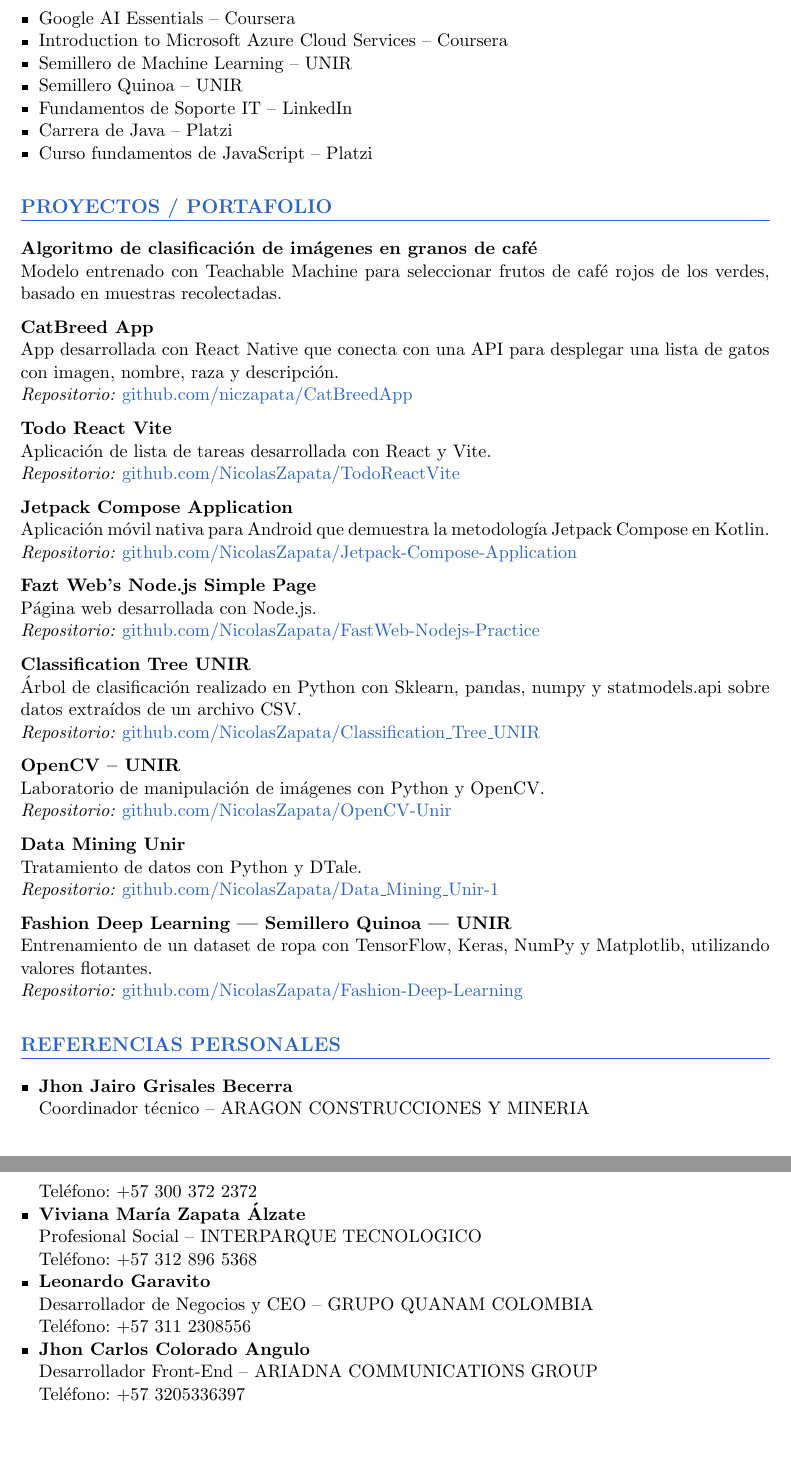
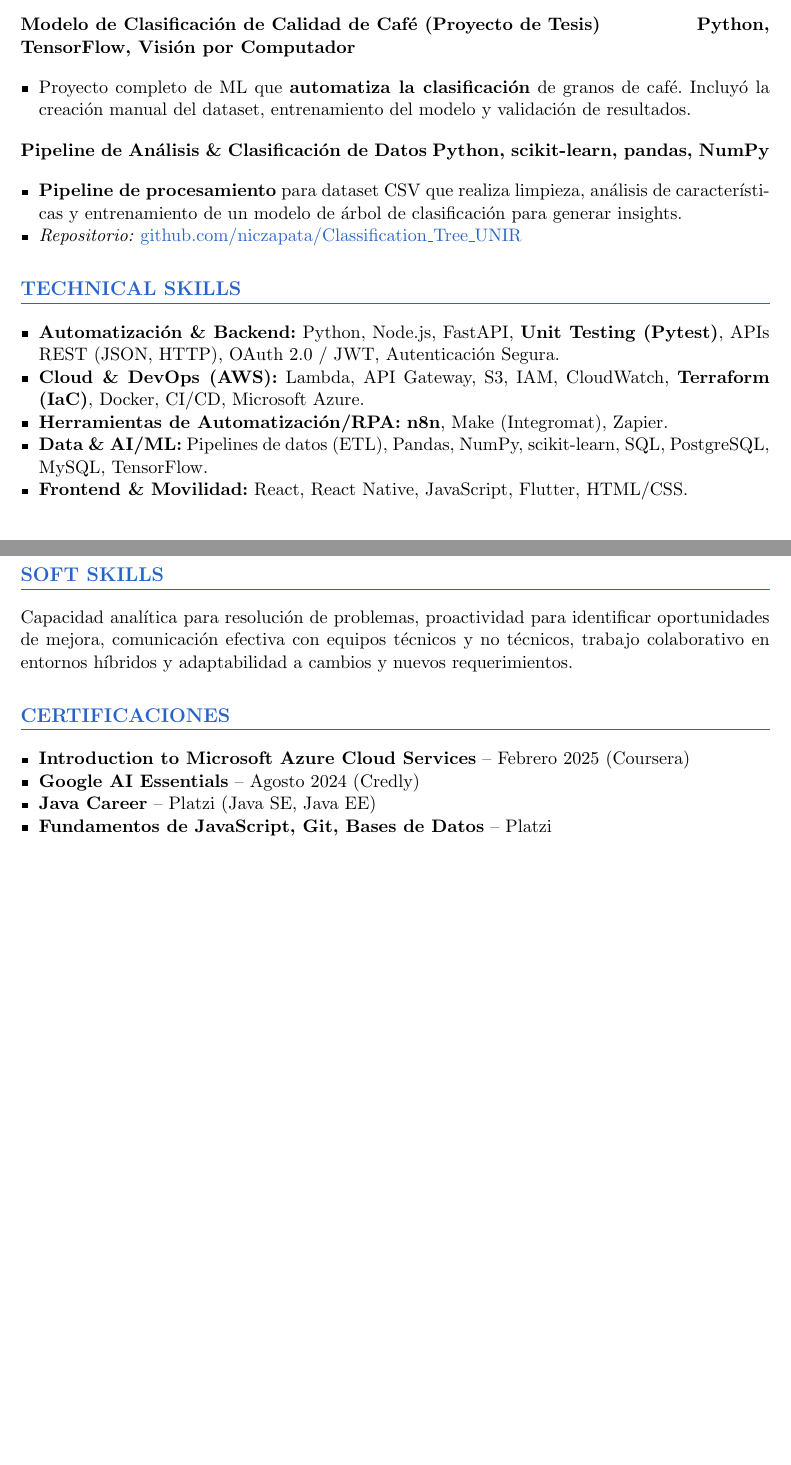
Before and after one commit to niczapata/SpanishResumeNicolasZapata, a LaTeX CV (CVNicolasZapataAlzate.tex): two parts of pages 3 and 4 of 4 before the commit and two parts of pages 2 and 3 of 3 after it, joined at a grey line, cut at the place of the change, the shorter picture padded with empty space. Compiled offline with pdfLaTeX.

Commit message:
feat(cv): overhaul content and structure for professional clarity and ATS optimization

```diff
--- a/CVNicolasZapataAlzate.tex
+++ b/CVNicolasZapataAlzate.tex
@@ -5,11 +5,8 @@
 \usepackage{enumitem}
 \usepackage{hyperref}
 \usepackage{xcolor}
-\usepackage{fontawesome5}
-\usepackage{multicol}
 \usepackage{titlesec}
 \usepackage{parskip}
-\usepackage{graphicx}
 \usepackage{setspace}
 
 % ===== CONFIGURACIÓN DE COLORES =====
@@ -112,2 +96,3 @@
 \end{itemize}
 
+\textbf{Modelo de Clasificación de Calidad de Café (Proyecto de Tesis)} \hfill \textbf{Python, TensorFlow, Visión por Computador}
@@ -116 +99,2 @@
 \begin{itemize}[leftmargin=*, nosep, topsep=4pt]
+	\item Proyecto completo de ML que \textbf{automatiza la clasificación} de granos de café. Incluyó la creación manual del dataset, entrenamiento del modelo y validación de resultados.
@@ -125,5 +101,6 @@
 \end{itemize}
 
-% ===== APTITUDES Y HABILIDADES =====
-\section*{APTITUDES Y HABILIDADES}
+\textbf{Pipeline de Análisis \& Clasificación de Datos} \hfill \textbf{Python, scikit-learn, pandas, NumPy}
 \begin{itemize}[leftmargin=*, nosep, topsep=4pt]
+	\item \textbf{Pipeline de procesamiento} para dataset CSV que realiza limpieza, análisis de características y entrenamiento de un modelo de árbol de clasificación para generar insights.
+	\item \textit{Repositorio:} \href{https://github.com/niczapata/Classification_Tree_UNIR}{github.com/niczapata/Classification\_Tree\_UNIR}
@@ -137,69 +107,26 @@
 \end{itemize}
 
-% ===== CURSOS =====
-\section*{CURSOS}
-\begin{itemize}[leftmargin=*, nosep]
-    \item Google AI Essentials – Coursera
-    \item Introduction to Microsoft Azure Cloud Services – Coursera
-    \item Semillero de Machine Learning – UNIR
-    \item Semillero Quinoa – UNIR
-    \item Fundamentos de Soporte IT – LinkedIn
-    \item Carrera de Java – Platzi
-    \item Curso fundamentos de JavaScript – Platzi
+% ===== HABILIDADES TÉCNICAS - REORGANIZADAS PARA EL PUESTO =====
+\section*{TECHNICAL SKILLS}
+\begin{itemize}[nosep, leftmargin=*]
+	\item \textbf{Automatización \& Backend:} Python, Node.js, FastAPI, \textbf{Unit Testing (Pytest)}, APIs REST (JSON, HTTP), OAuth 2.0 / JWT, Autenticación Segura.
+	\item \textbf{Cloud \& DevOps (AWS):} Lambda, API Gateway, S3, IAM, CloudWatch, \textbf{Terraform (IaC)}, Docker, CI/CD, Microsoft Azure.
+	\item \textbf{Herramientas de Automatización/RPA:} \textbf{n8n}, Make (Integromat), Zapier.
+	\item \textbf{Data \& AI/ML:} Pipelines de datos (ETL), Pandas, NumPy, scikit-learn, SQL, PostgreSQL, MySQL, TensorFlow.
+	\item \textbf{Frontend \& Movilidad:} React, React Native, JavaScript, Flutter, HTML/CSS.
 \end{itemize}
 
-% ===== PROYECTOS / PORTAFOLIO =====
-\section*{PROYECTOS / PORTAFOLIO}
-\textbf{Algoritmo de clasificación de imágenes en granos de café} \\
-Modelo entrenado con Teachable Machine para seleccionar frutos de café rojos de los verdes, basado en muestras recolectadas.
+% ===== HABILIDADES BLANDAS - NUEVA SECCIÓN =====
+\section*{SOFT SKILLS}
+Capacidad analítica para resolución de problemas, proactividad para identificar oportunidades de mejora, comunicación efectiva con equipos técnicos y no técnicos, trabajo colaborativo en entornos híbridos y adaptabilidad a cambios y nuevos requerimientos.
 
-\textbf{CatBreed App} \\
-App desarrollada con React Native que conecta con una API para desplegar una lista de gatos con imagen, nombre, raza y descripción. \\
-\textit{Repositorio:} \href{https://github.com/niczapata/CatBreedApp}{github.com/niczapata/CatBreedApp}
-
-\textbf{Todo React Vite} \\
-Aplicación de lista de tareas desarrollada con React y Vite. \\
-\textit{Repositorio:} \href{https://github.com/NicolasZapata/TodoReactVite}{github.com/NicolasZapata/TodoReactVite}
-
-\textbf{Jetpack Compose Application} \\
-Aplicación móvil nativa para Android que demuestra la metodología Jetpack Compose en Kotlin. \\
-\textit{Repositorio:} \href{https://github.com/NicolasZapata/Jetpack-Compose-Application}{github.com/NicolasZapata/Jetpack-Compose-Application}
-
-\textbf{Fazt Web's Node.js Simple Page} \\
-Página web desarrollada con Node.js. \\
-\textit{Repositorio:} \href{https://github.com/NicolasZapata/FastWeb-Nodejs-Practice}{github.com/NicolasZapata/FastWeb-Nodejs-Practice}
-
-\textbf{Classification Tree UNIR} \\
-Árbol de clasificación realizado en Python con Sklearn, pandas, numpy y statmodels.api sobre datos extraídos de un archivo CSV. \\
-\textit{Repositorio:} \href{https://github.com/NicolasZapata/Classification\_Tree\_UNIR}{github.com/NicolasZapata/Classification\_Tree\_UNIR}
-
-\textbf{OpenCV – UNIR} \\
-Laboratorio de manipulación de imágenes con Python y OpenCV. \\
-\textit{Repositorio:} \href{https://github.com/NicolasZapata/OpenCV-Unir}{github.com/NicolasZapata/OpenCV-Unir}
-
-\textbf{Data Mining Unir} \\
-Tratamiento de datos con Python y DTale. \\
-\textit{Repositorio:} \href{https://github.com/NicolasZapata/Data\_Mining\_Unir-1}{github.com/NicolasZapata/Data\_Mining\_Unir-1}
-
-\textbf{Fashion Deep Learning | Semillero Quinoa | UNIR} \\
-Entrenamiento de un dataset de ropa con TensorFlow, Keras, NumPy y Matplotlib, utilizando valores flotantes. \\
-\textit{Repositorio:} \href{https://github.com/NicolasZapata/Fashion-Deep-Learning--Semillero-Quinoa}{github.com/NicolasZapata/Fashion-Deep-Learning}
-
-% ===== REFERENCIAS PERSONALES =====
-\section*{REFERENCIAS PERSONALES}
+% ===== CERTIFICACIONES =====
+\section*{CERTIFICACIONES}
 \begin{itemize}[leftmargin=*, nosep]
-    \item \textbf{Jhon Jairo Grisales Becerra} \\ Coordinador técnico – ARAGON CONSTRUCCIONES Y MINERIA \\ Teléfono: +57 300 372 2372
-    \item \textbf{Viviana María Zapata Álzate} \\ Profesional Social – INTERPARQUE TECNOLOGICO \\ Teléfono: +57 312 896 5368
-    \item \textbf{Leonardo Garavito} \\ Desarrollador de Negocios y CEO – GRUPO QUANAM COLOMBIA \\ Teléfono: +57 311 2308556
-    \item \textbf{Jhon Carlos Colorado Angulo} \\ Desarrollador Front-End – ARIADNA COMMUNICATIONS GROUP \\ Teléfono: +57 3205336397
+	\item \textbf{Introduction to Microsoft Azure Cloud Services} – Febrero 2025 (Coursera)
+	\item \textbf{Google AI Essentials} – Agosto 2024 (Credly)
+	\item \textbf{Java Career} – Platzi (Java SE, Java EE)
+	\item \textbf{Fundamentos de JavaScript, Git, Bases de Datos} – Platzi
 \end{itemize}
 
-% ===== ESPACIO PARA FOTO (OPCIONAL) =====
-% Descomenta las siguientes líneas y agrega tu imagen si lo deseas:
-% \begin{figure}[h]
-%     \centering
-%     \includegraphics[width=3cm]{tu_foto.jpg}
-%     \label{fig:foto}
-% \end{figure}
-
 \end{document}
```
Also changed, not shown: CVNicolasZapataAlzate.tex (108 more changed lines), 2 other files. Lines whose indentation alone changed are shown as unchanged.
